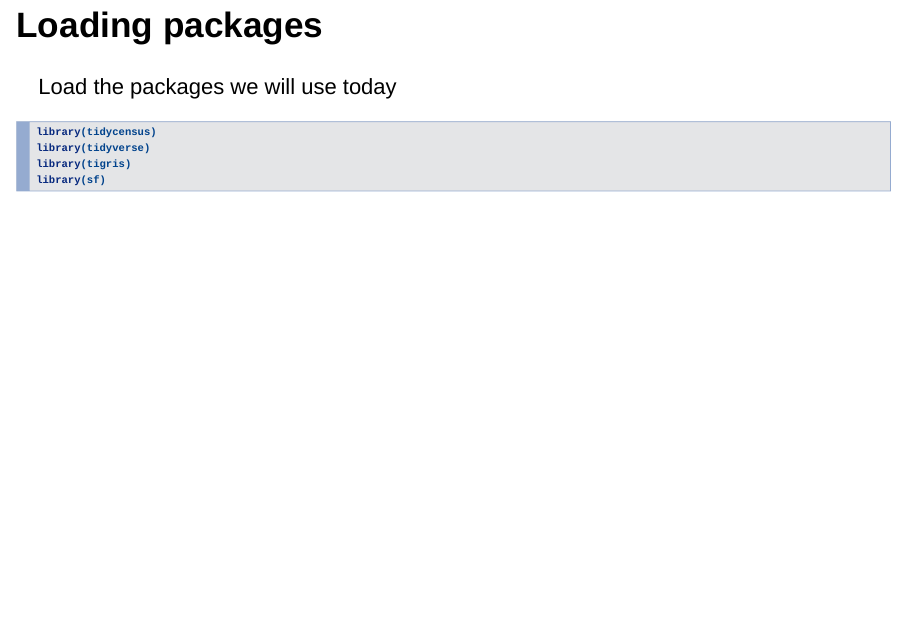
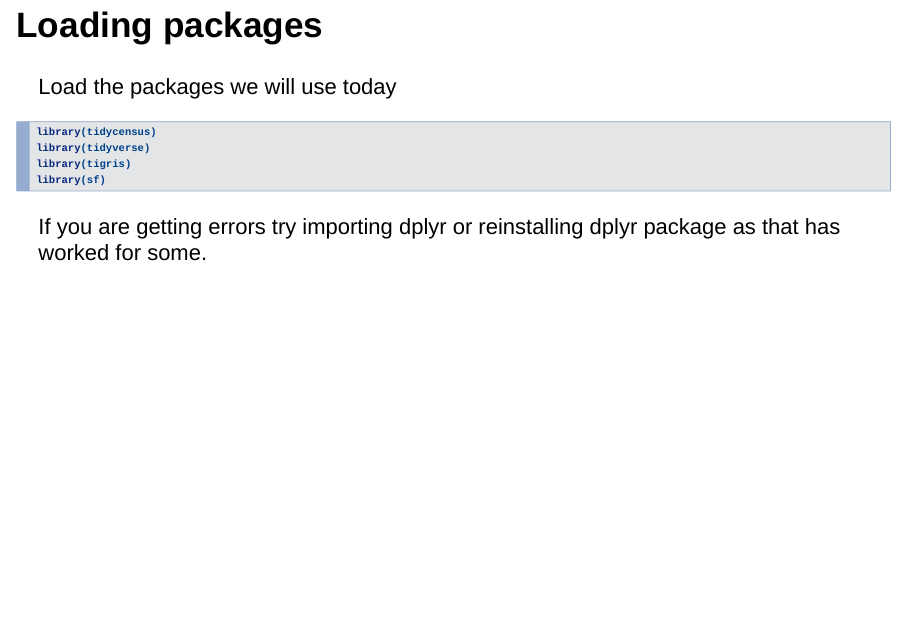
Before and after one commit to dlab-berkeley/R-Census-Data-Legacy, an R Markdown document (Rcensus_data_maps-slides.Rmd): page 29 of 164. Rendered offline with R 4.5, knitr and Pandoc, with nearby package versions; drawn as Slidy slides in place of the format the file asks for; some code elsewhere in the file could not run offline.

Commit message:
added install note

````diff
--- a/Rcensus_data_maps-slides.Rmd
+++ b/Rcensus_data_maps-slides.Rmd
@@ -257,6 +257,8 @@ library(tigris)
 library(sf)
 ```
 
+If you are getting errors try importing dplyr or reinstalling dplyr package as that has worked for some.
+
 ## Install any packages that you do not have on your computer
 
 Also install any dependancies.
````
Also changed, not shown: Rcensus_data_maps-tutorial.Rmd (+2 -0 lines), 1 other file.
